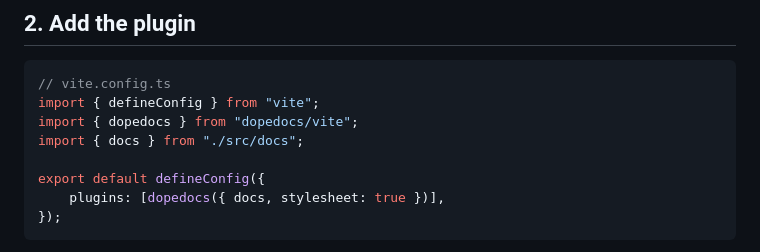
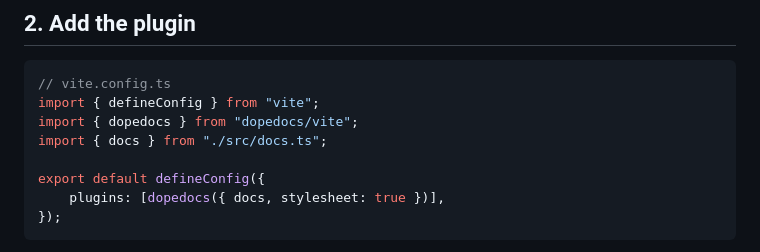
Before and after one commit to junovhs/dopedocs, a Markdown page: README.md, the part around the change. Drawn GitHub-style.

Commit message:
docs(fix): The README's step-2 `vite.config.ts` example imports `"./src/docs.ts"` instead of `"./src/docs"`. One line.
The README's step-2 `vite.config.ts` example imports `"./src/docs.ts"` instead of `"./src/docs"`. One line.

The README's other relative import, in the step-5 panel example (`import { docs } from "./docs"`), is deliberately left alone: it is application code compiled by the bundler, where an extensionless specifier is idiomatic and warns about nothing. The warning is specific to the Vite config, which Node loads directly.

Building a fresh app from the example on Vite 8.2.2 printed:

    (!) Your Vite config uses features that are unsupported by `configLoader: 'native'`, which is planned to become the default in a future major version of Vite:
      - import "./src/docs" without a file extension (vite.config.ts:3:22). Add the file extension

The build still succeeded, so this cost nothing today. But the README is the thing every consumer copies verbatim, so it was teaching the exact form that breaks when native config loading becomes Vite's default — and the first person to hit it would have no reason to suspect the documentation rather than their own code.

Issue: FIX-03

```diff
--- a/README.md
+++ b/README.md
@@ -45,7 +45,7 @@ npm i dopedocs
 // vite.config.ts
 import { defineConfig } from "vite";
 import { dopedocs } from "dopedocs/vite";
-import { docs } from "./src/docs";
+import { docs } from "./src/docs.ts";
 
 export default defineConfig({
     plugins: [dopedocs({ docs, stylesheet: true })],
```
